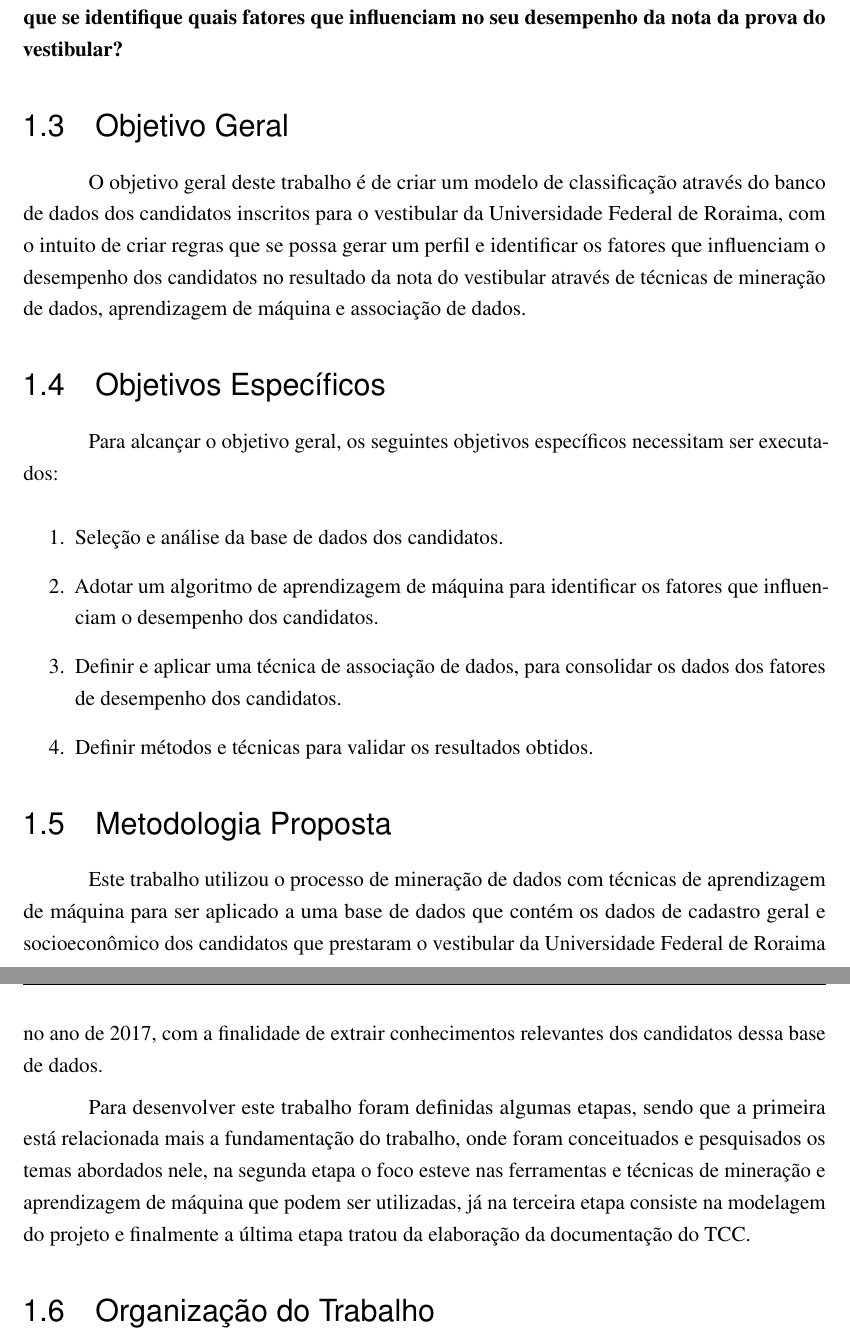
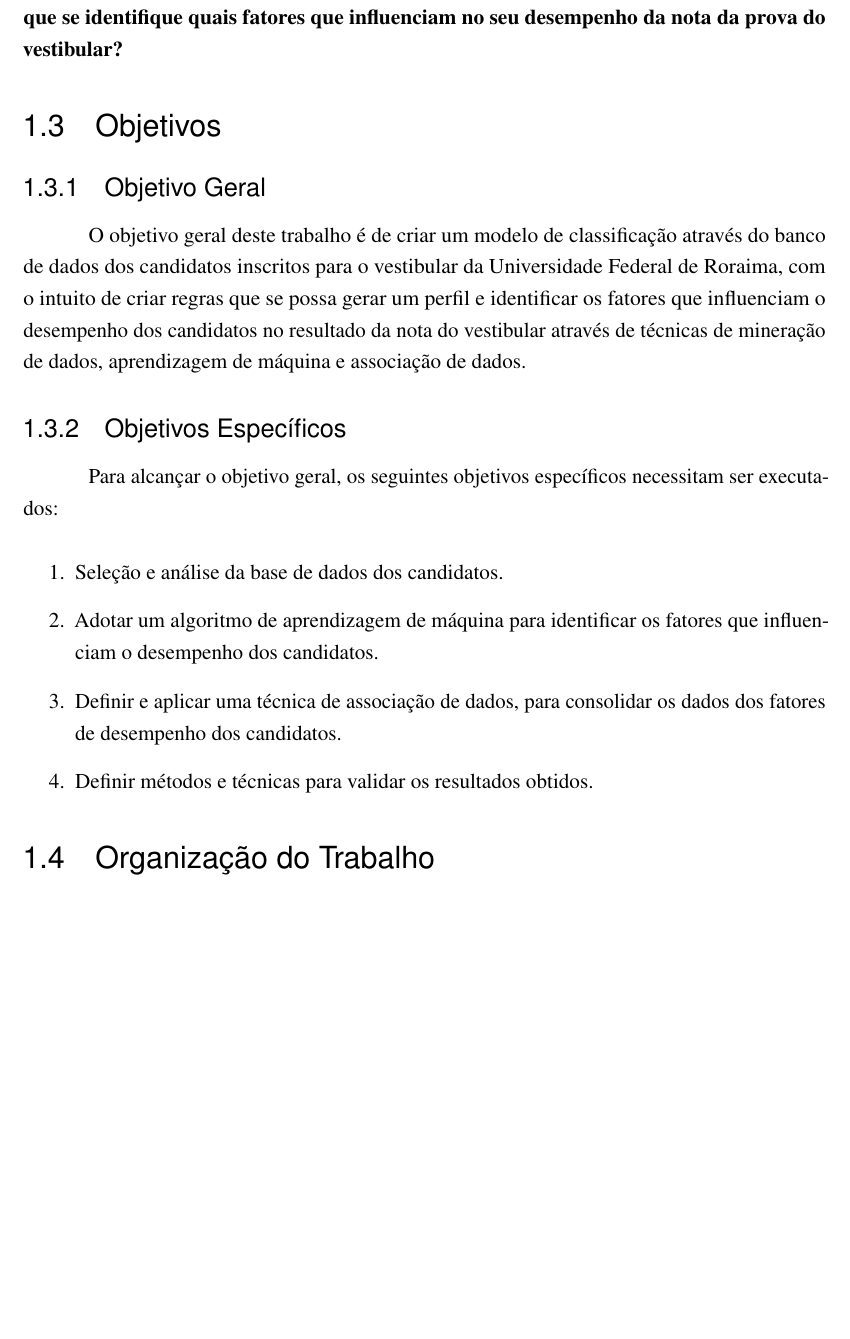
Before and after one commit to reuspar/monografia-janderson, a LaTeX thesis (main.tex, which reads Sections/Introducao.tex, abntex_ufrr_dcc.sty): two parts of pages 16 and 17 of 51 before the commit and part of page 16 of 51 after it, the two joined at a grey line, cut so that both start at the same text, the shorter picture padded with empty space. Compiled offline with pdfLaTeX.

Commit message:
Finalizado

```diff
--- a/Sections/Introducao.tex
+++ b/Sections/Introducao.tex
@@ -55,12 +55,14 @@ O problema deste trabalho pode então, ser expresso na seguinte questão: \textb
 %OBJETIVOS GERAIS E ESPECIFICOS
 %===========================================================
 
-\section{Objetivo Geral}
+\section{Objetivos}
+
+\subsection{Objetivo Geral}
 
 O objetivo geral deste trabalho é de criar um modelo de classificação através do banco de dados dos candidatos inscritos para o vestibular da Universidade Federal de Roraima, com o intuito de criar regras que se possa gerar um perfil e identificar os fatores que influenciam o desempenho dos candidatos no resultado da nota do vestibular através de técnicas de mineração de dados, aprendizagem de máquina e associação de dados.
 
 
-\section{Objetivos Específicos}
+\subsection{Objetivos Específicos}
 
 Para alcançar o objetivo geral, os seguintes objetivos específicos necessitam ser executados:
 
@@ -75,11 +77,11 @@ Para alcançar o objetivo geral, os seguintes objetivos específicos necessitam
 %===========================================================
 %METODOLOGIA PROPOSTA
 %===========================================================
-\section{Metodologia Proposta}
+%\section{Metodologia Proposta}
 
-Este trabalho utilizou o processo de mineração de dados com técnicas de aprendizagem de máquina para ser aplicado a uma base de dados que contém os dados de cadastro geral e socioeconômico dos candidatos que prestaram o vestibular da Universidade Federal de Roraima no ano de 2017, com a finalidade de extrair conhecimentos relevantes dos candidatos dessa base de dados.
+%Este trabalho utilizou o processo de mineração de dados com técnicas de aprendizagem de máquina para ser aplicado a uma base de dados que contém os dados de cadastro geral e socioeconômico dos candidatos que prestaram o vestibular da Universidade Federal de Roraima no ano de 2017, com a finalidade de extrair conhecimentos relevantes dos candidatos dessa base de dados.
 
-Para desenvolver este trabalho foram definidas algumas etapas, sendo que a primeira está relacionada mais a fundamentação do trabalho, onde foram conceituados e pesquisados os temas abordados nele, na segunda etapa o foco esteve nas ferramentas e técnicas de mineração e aprendizagem de máquina que podem ser utilizadas, já na terceira etapa consiste na modelagem do projeto e finalmente a última etapa tratou da elaboração da documentação do TCC.
+%Para desenvolver este trabalho foram definidas algumas etapas, sendo que a primeira está relacionada mais a fundamentação do trabalho, onde foram conceituados e pesquisados os temas abordados nele, na segunda etapa o foco esteve nas ferramentas e técnicas de mineração e aprendizagem de máquina que podem ser utilizadas, já na terceira etapa consiste na modelagem do projeto e finalmente a última etapa tratou da elaboração da documentação do TCC.
 
 
 
--- a/abntex_ufrr_dcc.sty
+++ b/abntex_ufrr_dcc.sty
@@ -82,7 +82,7 @@
 				\SingleSpacing
        				 \imprimirpreambulo
                      \\ \\
-					Orientador: \imprimirorientador
+					Orientadora: \imprimirorientador
    				 \end{minipage}%
 			\vfill
 			{\ABNTEXchapterfont\imprimirlocal}
@@ -134,7 +134,7 @@
 
 
 
-   \assinatura{\orientadorBanca \\ Orientador / \cienciaComputacaoUFRR}
+   \assinatura{\orientadorBanca \\ Orientadora / \cienciaComputacaoUFRR}
    \assinatura{\primeiroMembroBanca \\ Coorientador / \cienciaComputacaoUFRR}
    \assinatura{\segundoMembroBanca \\ \cienciaComputacaoUFRR}
    %\assinatura{\textbf{Professor} \\ Convidado 3}
--- a/main.tex
+++ b/main.tex
@@ -158,7 +158,7 @@
 % ---
 % Informações de dados para CAPA e FOLHA DE ROSTO
 % ---
-\titulo{\large{Aplicação de técnicas de mineração de dados para avaliar os dados socioeconômicos dos candidatos do vestibular da UFRR de 2017 para classificar o seu desempenho}}
+\titulo{\large{Aplicação de Técnicas de Mineração de Dados para Avaliar os Dados Socioeconômicos dos Candidatos do Vestibular da UFRR de 2017 para Classificar o seu Desempenho}}
 
 \autor{JANDERSON ALMEIDA DOS SANTOS}
 \local{Boa Vista - RR}
```
Also changed, not shown: Sections/Metodologia.tex (+1 -1 lines), main.tex (4 more changed lines).
